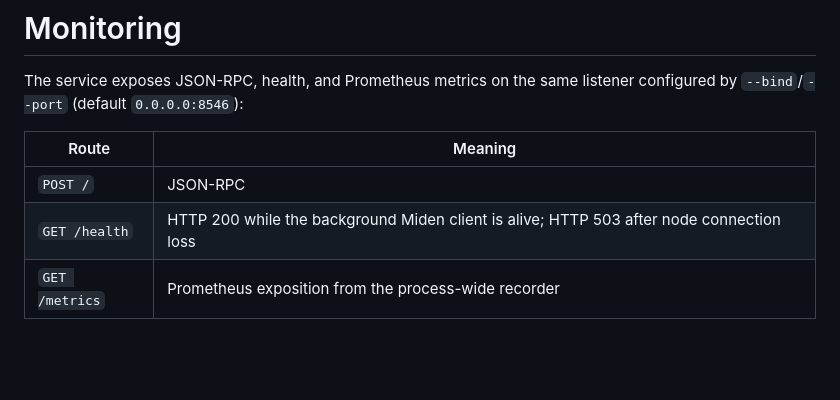
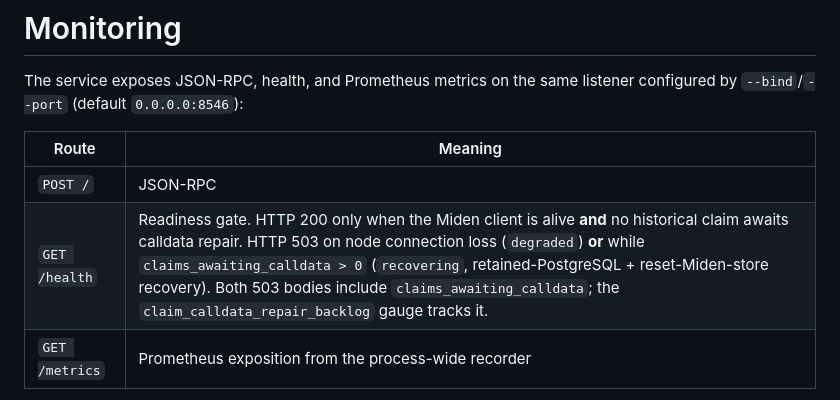
Before and after one commit to gateway-fm/miden-agglayer, a Markdown page: docs/operations/monitoring.md, the part around the change. Drawn GitHub-style; blank space fills up the shorter version.

```diff
--- a/docs/operations/monitoring.md
+++ b/docs/operations/monitoring.md
@@ -6,7 +6,7 @@ listener configured by `--bind`/`--port` (default `0.0.0.0:8546`):
 | Route | Meaning |
 |---|---|
 | `POST /` | JSON-RPC |
-| `GET /health` | HTTP 200 while the background Miden client is alive; HTTP 503 after node connection loss |
+| `GET /health` | Readiness gate. HTTP 200 only when the Miden client is alive **and** no historical claim awaits calldata repair. HTTP 503 on node connection loss (`degraded`) **or** while `claims_awaiting_calldata > 0` (`recovering`, retained-PostgreSQL + reset-Miden-store recovery). Both 503 bodies include `claims_awaiting_calldata`; the `claim_calldata_repair_backlog` gauge tracks it. |
 | `GET /metrics` | Prometheus exposition from the process-wide recorder |
 
 All three routes share the per-IP rate limit. Scrape over the private service
```
Also changed, not shown: README.md (+1 -1 lines), docs/operations/diagnostics.md (+8 -3 lines).
